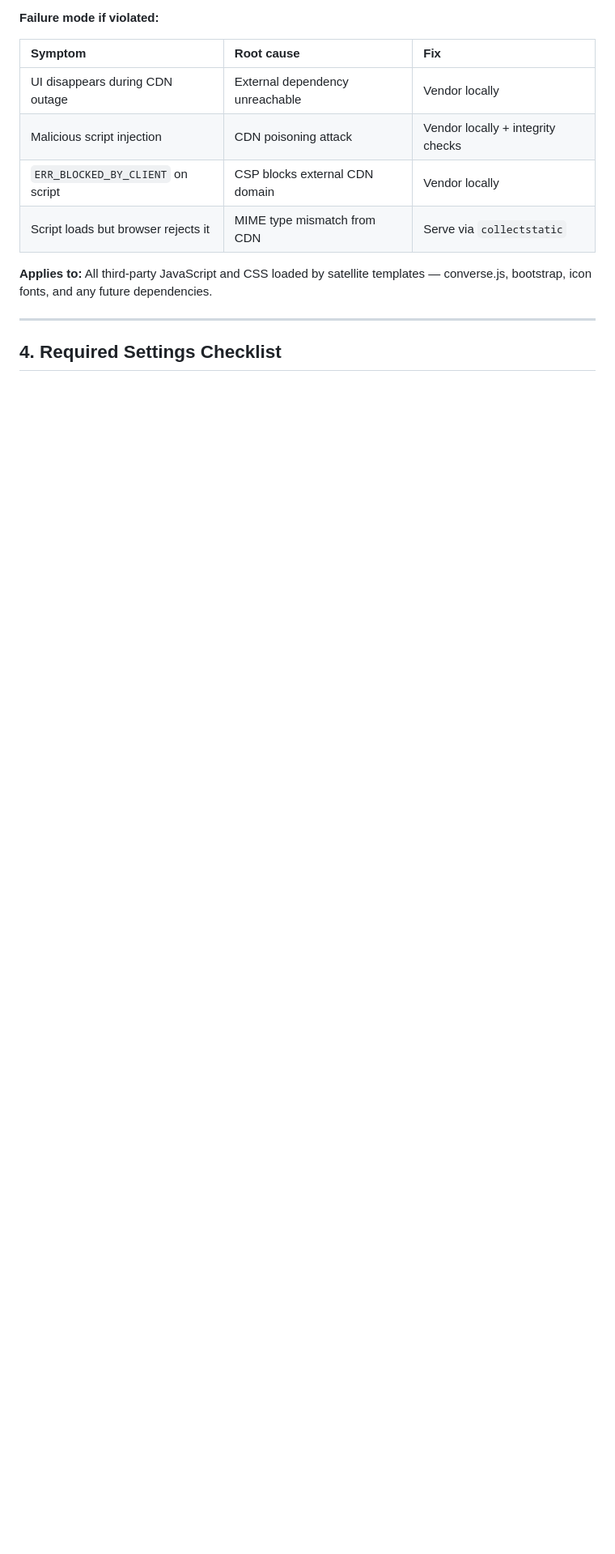
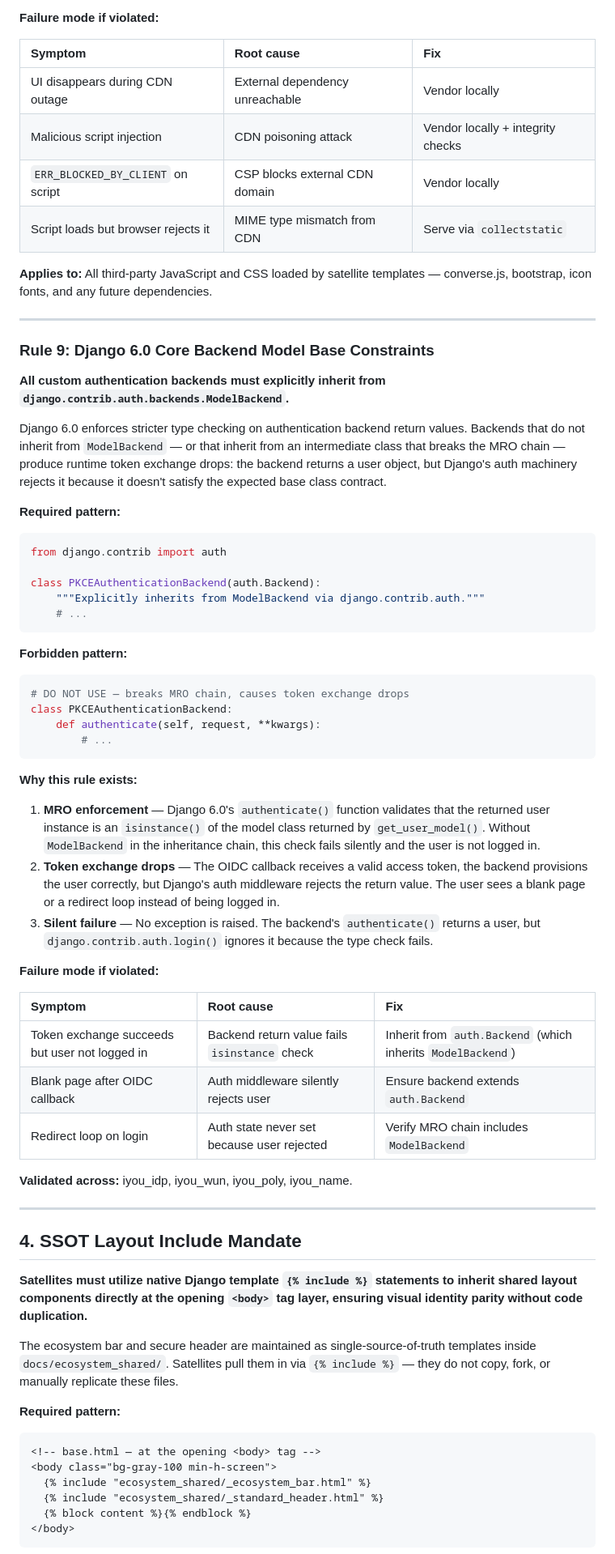
Before and after one commit to Code-Barn/iyou_idp, a Markdown page: docs/ecosystem_shared/OMNI_SOCIAL_AUTH_STANDARDIZATION.md, the part around one of its changes. Shown at 81% size. Drawn GitHub-style; blank space fills up the shorter version.

````diff
--- a/docs/ecosystem_shared/OMNI_SOCIAL_AUTH_STANDARDIZATION.md
+++ b/docs/ecosystem_shared/OMNI_SOCIAL_AUTH_STANDARDIZATION.md
@@ -527,4 +527,63 @@ static/
 
 ---
 
-## 4. Required Settings Checklist
+### Rule 9: Django 6.0 Core Backend Model Base Constraints
+
+**All custom authentication backends must explicitly inherit from `django.contrib.auth.backends.ModelBackend`.**
+
+Django 6.0 enforces stricter type checking on authentication backend return values. Backends that do not inherit from `ModelBackend` — or that inherit from an intermediate class that breaks the MRO chain — produce runtime token exchange drops: the backend returns a user object, but Django's auth machinery rejects it because it doesn't satisfy the expected base class contract.
+
+**Required pattern:**
+
+```python
+from django.contrib import auth
+
+class PKCEAuthenticationBackend(auth.Backend):
+    """Explicitly inherits from ModelBackend via django.contrib.auth."""
+    # ...
+```
+
+**Forbidden pattern:**
+
+```python
+# DO NOT USE — breaks MRO chain, causes token exchange drops
+class PKCEAuthenticationBackend:
+    def authenticate(self, request, **kwargs):
+        # ...
+```
+
+**Why this rule exists:**
+
+1. **MRO enforcement** — Django 6.0's `authenticate()` function validates that the returned user instance is an `isinstance()` of the model class returned by `get_user_model()`. Without `ModelBackend` in the inheritance chain, this check fails silently and the user is not logged in.
+2. **Token exchange drops** — The OIDC callback receives a valid access token, the backend provisions the user correctly, but Django's auth middleware rejects the return value. The user sees a blank page or a redirect loop instead of being logged in.
+3. **Silent failure** — No exception is raised. The backend's `authenticate()` returns a user, but `django.contrib.auth.login()` ignores it because the type check fails.
+
+**Failure mode if violated:**
+
+| Symptom | Root cause | Fix |
+|:---|:---|:---|
+| Token exchange succeeds but user not logged in | Backend return value fails `isinstance` check | Inherit from `auth.Backend` (which inherits `ModelBackend`) |
+| Blank page after OIDC callback | Auth middleware silently rejects user | Ensure backend extends `auth.Backend` |
+| Redirect loop on login | Auth state never set because user rejected | Verify MRO chain includes `ModelBackend` |
+
+**Validated across:** iyou_idp, iyou_wun, iyou_poly, iyou_name.
+
+---
+
+## 4. SSOT Layout Include Mandate
+
+**Satellites must utilize native Django template `{% include %}` statements to inherit shared layout components directly at the opening `<body>` tag layer, ensuring visual identity parity without code duplication.**
+
+The ecosystem bar and secure header are maintained as single-source-of-truth templates inside `docs/ecosystem_shared/`. Satellites pull them in via `{% include %}` — they do not copy, fork, or manually replicate these files.
+
+**Required pattern:**
+
+```html
+<!-- base.html — at the opening <body> tag -->
+<body class="bg-gray-100 min-h-screen">
+  {% include "ecosystem_shared/_ecosystem_bar.html" %}
+  {% include "ecosystem_shared/_standard_header.html" %}
+  {% block content %}{% endblock %}
+</body>
+```
+
````
Also changed, not shown: other parts of docs/ecosystem_shared/OMNI_SOCIAL_AUTH_STANDARDIZATION.md (+31 -7 lines).
